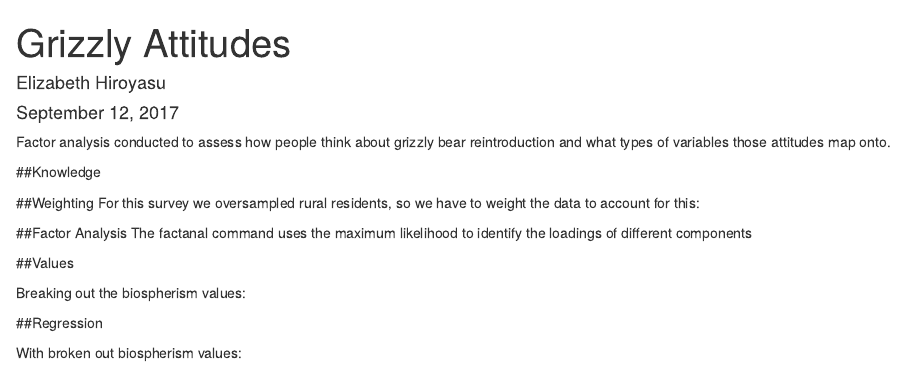
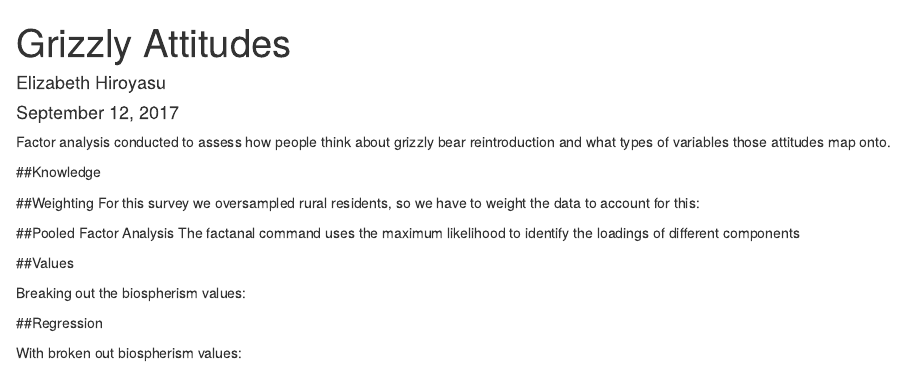
Before and after one commit to ehiroyasu/GrizzlyAttitudes, an R Markdown document (grizz_analysis.Rmd): the page in a window 1100 px wide, from its top. Rendered offline with R 4.5, knitr and Pandoc, with nearby package versions; the code chunks are not run, so their results and figures are left out.

Commit message:
specified factor analysis

````diff
--- a/grizz_analysis.Rmd
+++ b/grizz_analysis.Rmd
@@ -116,7 +116,7 @@ grizz$weights <- newgrizz$weightvec
 write.csv(print(newgrizz), "GRIZZ_WT_USE.csv")
 ```
 
-##Factor Analysis
+##Pooled Factor Analysis
 The factanal command uses the maximum likelihood to identify the loadings of different components
 ```{r, echo=FALSE}
 grizz_factor<-cbind(grizz[,47:61])
````
